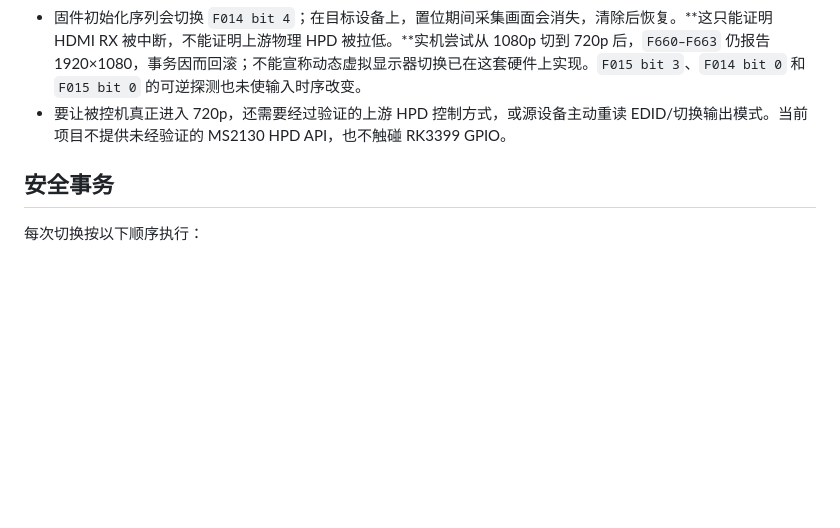
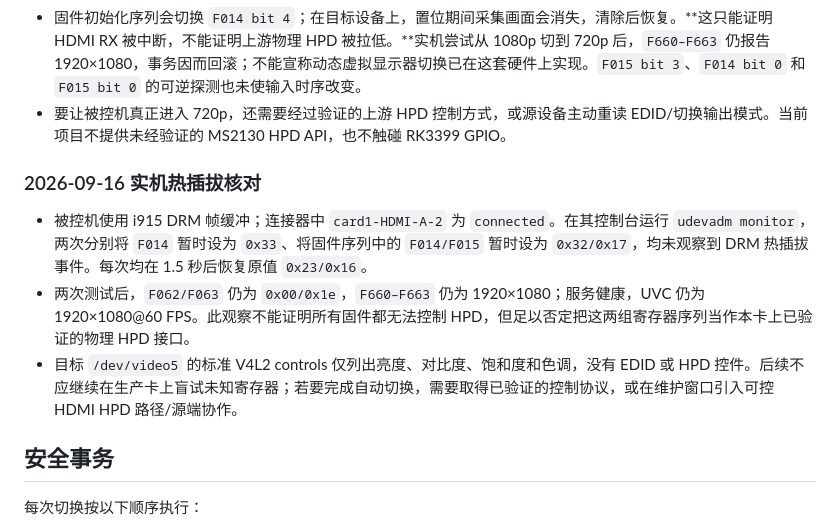
Before and after one commit to XiNian-dada/WingmanKVM, a Markdown page: docs/MS2130_EDID.md, the part around the change. GitHub-like rendering; blank space fills up the shorter version.

Commit message:
docs: record source-side HPD probe results

```diff
--- a/docs/MS2130_EDID.md
+++ b/docs/MS2130_EDID.md
@@ -24,6 +24,12 @@ MJPEG 或 H.264/WebRTC
 - `F660–F663` 只确认输入宽高，**不测量 HDMI 输入刷新率**。EDID 中声明 60Hz、V4L2 请求 60 FPS、网页报告 60 FPS 都不能单独证明被控机的 HDMI 输出恰好是 60Hz；这一点需要额外的已验证 RX 时序接口或源端显示设置核对。
 - 固件初始化序列会切换 `F014 bit 4`；在目标设备上，置位期间采集画面会消失，清除后恢复。**这只能证明 HDMI RX 被中断，不能证明上游物理 HPD 被拉低。**实机尝试从 1080p 切到 720p 后，`F660–F663` 仍报告 1920×1080，事务因而回滚；不能宣称动态虚拟显示器切换已在这套硬件上实现。`F015 bit 3`、`F014 bit 0` 和 `F015 bit 0` 的可逆探测也未使输入时序改变。
 - 要让被控机真正进入 720p，还需要经过验证的上游 HPD 控制方式，或源设备主动重读 EDID/切换输出模式。当前项目不提供未经验证的 MS2130 HPD API，也不触碰 RK3399 GPIO。
+
+### 2026-09-16 实机热插拔核对
+
+- 被控机使用 i915 DRM 帧缓冲；连接器中 `card1-HDMI-A-2` 为 `connected`。在其控制台运行 `udevadm monitor`，两次分别将 `F014` 暂时设为 `0x33`、将固件序列中的 `F014/F015` 暂时设为 `0x32/0x17`，均未观察到 DRM 热插拔事件。每次均在 1.5 秒后恢复原值 `0x23/0x16`。
+- 两次测试后，`F062/F063` 仍为 `0x00/0x1e`，`F660–F663` 仍为 1920×1080；服务健康，UVC 仍为 1920×1080@60 FPS。此观察不能证明所有固件都无法控制 HPD，但足以否定把这两组寄存器序列当作本卡上已验证的物理 HPD 接口。
+- 目标 `/dev/video5` 的标准 V4L2 controls 仅列出亮度、对比度、饱和度和色调，没有 EDID 或 HPD 控件。后续不应继续在生产卡上盲试未知寄存器；若要完成自动切换，需要取得已验证的控制协议，或在维护窗口引入可控 HDMI HPD 路径/源端协作。
 
 ## 安全事务
 
```
